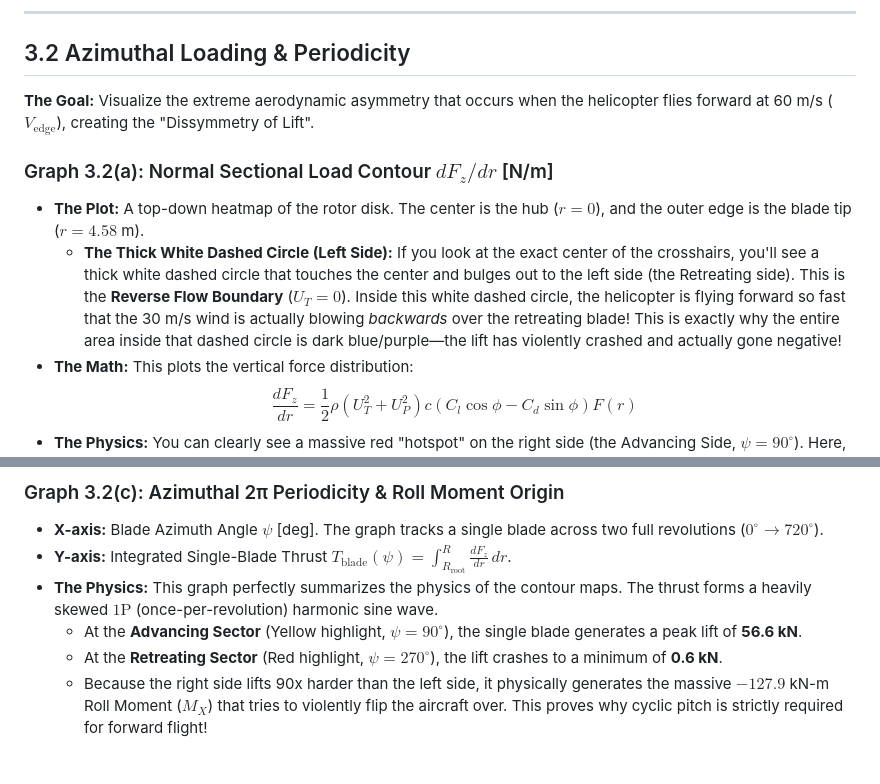
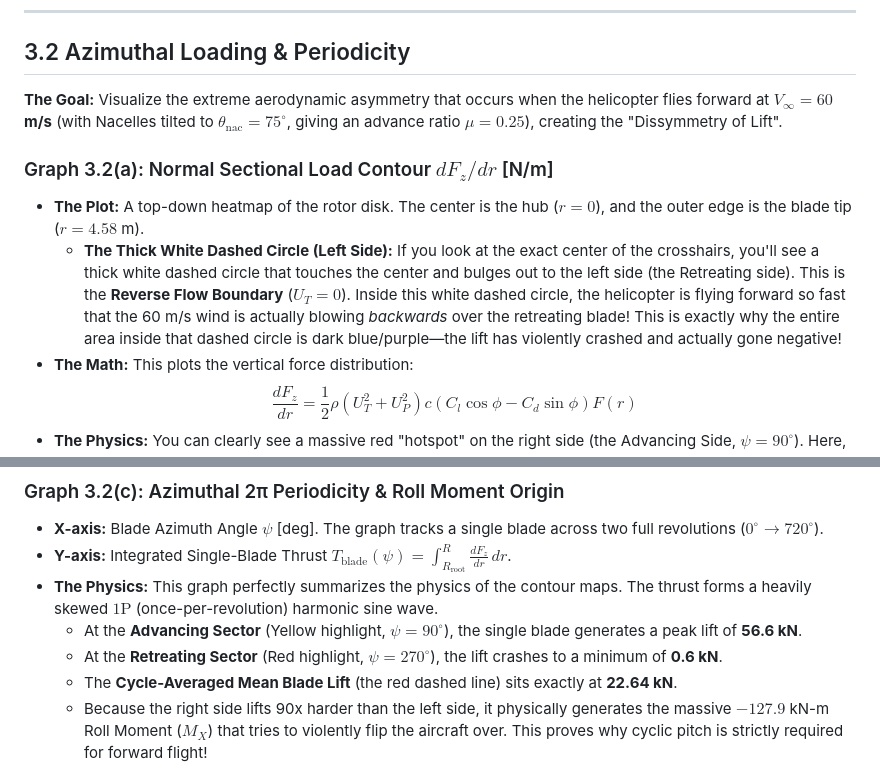
Before and after one commit to aryan90379/tiltrotor-milestone-2, a Markdown page: README.md, 2 parts joined by grey strips. GitHub-like rendering.

Commit message:
Update Section 3.2 in README to explicitly list the V=60 m/s, theta_nac=75, mu=0.25 flight conditions and the 22.64 kN mean lift

```diff
--- a/README.md
+++ b/README.md
@@ -158,11 +158,11 @@ $$ T = \frac{N_b}{2\pi} \int_{0}^{2\pi} \int_{R_{\text{root}}}^{R} \frac{1}{2}\r
 ---
 
 ## 3.2 Azimuthal Loading & Periodicity
-**The Goal:** Visualize the extreme aerodynamic asymmetry that occurs when the helicopter flies forward at 60 m/s ($V_{\text{edge}}$), creating the "Dissymmetry of Lift".
+**The Goal:** Visualize the extreme aerodynamic asymmetry that occurs when the helicopter flies forward at **$V_\infty = 60$ m/s** (with Nacelles tilted to **$\theta_{\text{nac}} = 75^\circ$**, giving an advance ratio **$\mu = 0.25$**), creating the "Dissymmetry of Lift".
 
 ### Graph 3.2(a): Normal Sectional Load Contour $dF_z/dr$ [N/m]
 *   **The Plot:** A top-down heatmap of the rotor disk. The center is the hub ($r=0$), and the outer edge is the blade tip ($r=4.58$ m).
-    *   **The Thick White Dashed Circle (Left Side):** If you look at the exact center of the crosshairs, you'll see a thick white dashed circle that touches the center and bulges out to the left side (the Retreating side). This is the **Reverse Flow Boundary** ($U_T = 0$). Inside this white dashed circle, the helicopter is flying forward so fast that the 30 m/s wind is actually blowing *backwards* over the retreating blade! This is exactly why the entire area inside that dashed circle is dark blue/purple—the lift has violently crashed and actually gone negative!
+    *   **The Thick White Dashed Circle (Left Side):** If you look at the exact center of the crosshairs, you'll see a thick white dashed circle that touches the center and bulges out to the left side (the Retreating side). This is the **Reverse Flow Boundary** ($U_T = 0$). Inside this white dashed circle, the helicopter is flying forward so fast that the 60 m/s wind is actually blowing *backwards* over the retreating blade! This is exactly why the entire area inside that dashed circle is dark blue/purple—the lift has violently crashed and actually gone negative!
 *   **The Math:** This plots the vertical force distribution:
 $$ \frac{dF_z}{dr} = \frac{1}{2}\rho (U_T^2 + U_P^2) c (C_l \cos\phi - C_d \sin\phi) F(r) $$
 *   **The Physics:** You can clearly see a massive red "hotspot" on the right side (the Advancing Side, $\psi = 90^\circ$). Here, the blade's rotation speed ($\Omega r$) adds directly to the helicopter's forward speed ($V_{\infty}$), resulting in a massive tangential velocity ($U_T$). Since Lift scales with $U_T^2$, the lift explodes. Conversely, the left side (Retreating, $\psi = 270^\circ$) is dark blue because the speeds subtract, killing the lift.
@@ -179,6 +179,7 @@ $$ \frac{dF_\psi}{dr} = \frac{1}{2}\rho (U_T^2 + U_P^2) c (C_l \sin\phi + C_d \c
 *   **The Physics:** This graph perfectly summarizes the physics of the contour maps. The thrust forms a heavily skewed $1\text{P}$ (once-per-revolution) harmonic sine wave.
     *   At the **Advancing Sector** (Yellow highlight, $\psi=90^\circ$), the single blade generates a peak lift of **56.6 kN**.
     *   At the **Retreating Sector** (Red highlight, $\psi=270^\circ$), the lift crashes to a minimum of **0.6 kN**.
+    *   The **Cycle-Averaged Mean Blade Lift** (the red dashed line) sits exactly at **22.64 kN**.
     *   Because the right side lifts 90x harder than the left side, it physically generates the massive $-127.9$ kN-m Roll Moment ($M_X$) that tries to violently flip the aircraft over. This proves why cyclic pitch is strictly required for forward flight!
 
 ## 3.3 Reverse Flow, Stall, and Mach Limits
```
